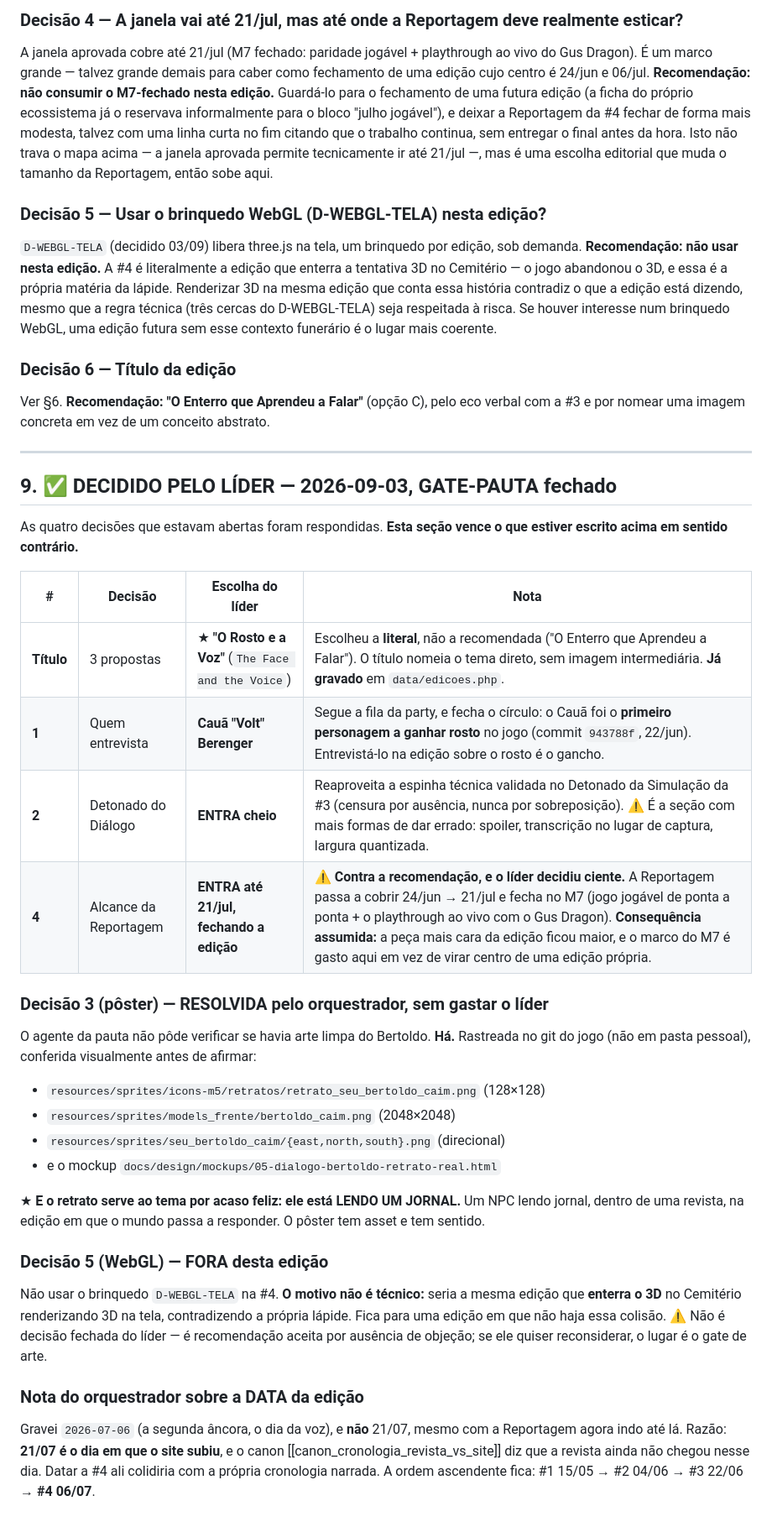
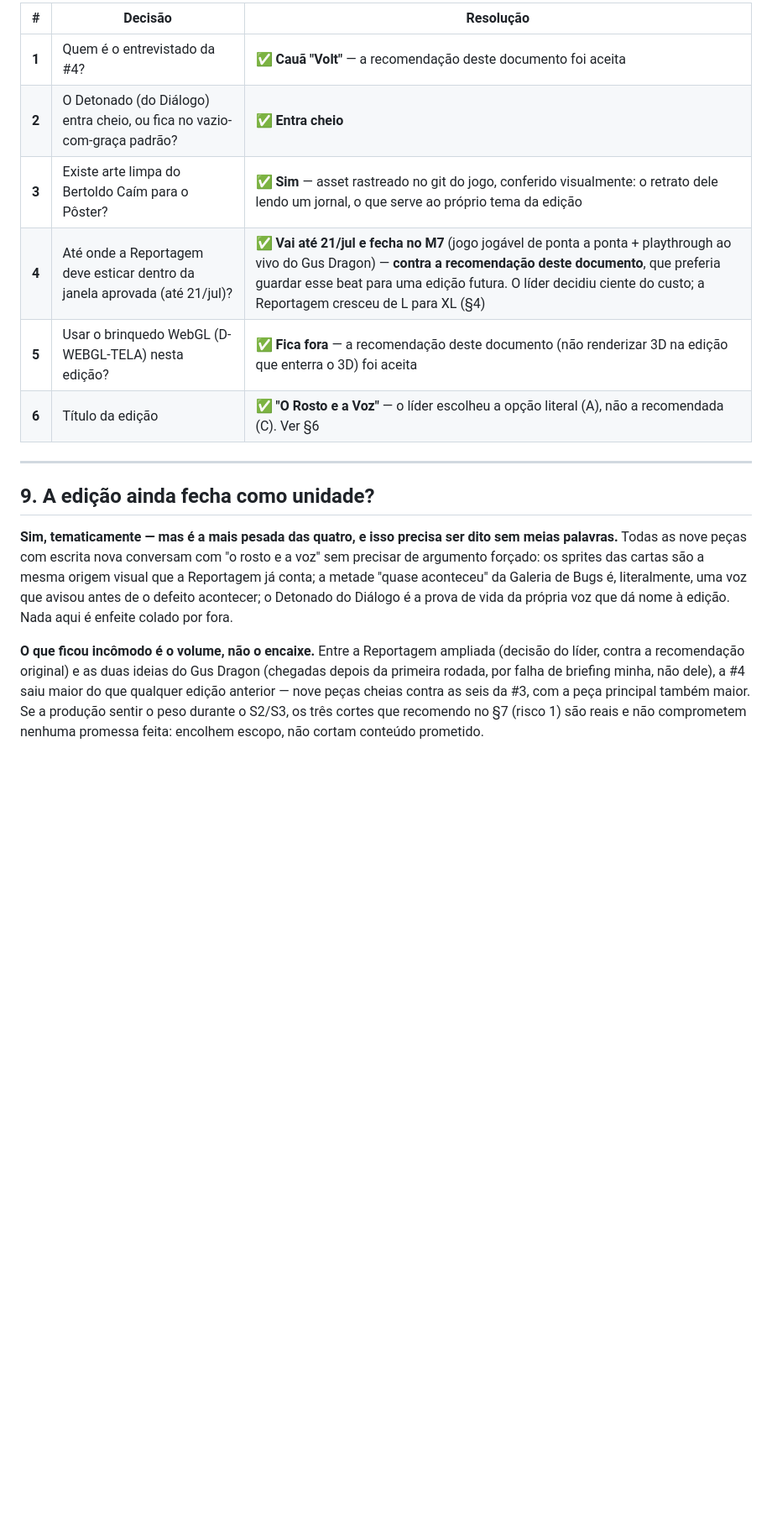
Before and after one commit to petrinhu/site_gusworld, a Markdown page: docs/editorial/PAUTA-EDICAO-4.md, the part around one of its changes. Shown at 84% size. Drawn GitHub-style; blank space fills up the shorter version.

```diff
--- a/docs/editorial/PAUTA-EDICAO-4.md
+++ b/docs/editorial/PAUTA-EDICAO-4.md
@@ -177,64 +194,25 @@ jogo além do que já li.
-### Decisão 4 — A janela vai até 21/jul, mas até onde a Reportagem deve realmente esticar?
-
-A janela aprovada cobre até 21/jul (M7 fechado: paridade jogável + playthrough ao vivo do Gus Dragon). É um
-marco grande — talvez grande demais para caber como fechamento de uma edição cujo centro é 24/jun e 06/jul.
-**Recomendação: não consumir o M7-fechado nesta edição.** Guardá-lo para o fechamento de uma futura edição
-(a ficha do próprio ecossistema já o reservava informalmente para o bloco "julho jogável"), e deixar a
-Reportagem da #4 fechar de forma mais modesta, talvez com uma linha curta no fim citando que o trabalho
-continua, sem entregar o final antes da hora. Isto não trava o mapa acima — a janela aprovada permite
-tecnicamente ir até 21/jul —, mas é uma escolha editorial que muda o tamanho da Reportagem, então sobe aqui.
-
-### Decisão 5 — Usar o brinquedo WebGL (D-WEBGL-TELA) nesta edição?
-
-`D-WEBGL-TELA` (decidido 03/09) libera three.js na tela, um brinquedo por edição, sob demanda.
-**Recomendação: não usar nesta edição.** A #4 é literalmente a edição que enterra a tentativa 3D no Cemitério
-— o jogo abandonou o 3D, e essa é a própria matéria da lápide. Renderizar 3D na mesma edição que conta essa
-história contradiz o que a edição está dizendo, mesmo que a regra técnica (três cercas do D-WEBGL-TELA) seja
-respeitada à risca. Se houver interesse num brinquedo WebGL, uma edição futura sem esse contexto funerário
-é o lugar mais coerente.
-
-### Decisão 6 — Título da edição
-
-Ver §6. **Recomendação: "O Enterro que Aprendeu a Falar"** (opção C), pelo eco verbal com a #3 e por nomear
-uma imagem concreta em vez de um conceito abstrato.
+| # | Decisão | Resolução |
+|---|---|---|
+| **1** | Quem é o entrevistado da #4? | ✅ **Cauã "Volt"** — a recomendação deste documento foi aceita |
+| **2** | O Detonado (do Diálogo) entra cheio, ou fica no vazio-com-graça padrão? | ✅ **Entra cheio** |
+| **3** | Existe arte limpa do Bertoldo Caím para o Pôster? | ✅ **Sim** — asset rastreado no git do jogo, conferido visualmente: o retrato dele lendo um jornal, o que serve ao próprio tema da edição |
+| **4** | Até onde a Reportagem deve esticar dentro da janela aprovada (até 21/jul)? | ✅ **Vai até 21/jul e fecha no M7** (jogo jogável de ponta a ponta + playthrough ao vivo do Gus Dragon) — **contra a recomendação deste documento**, que preferia guardar esse beat para uma edição futura. O líder decidiu ciente do custo; a Reportagem cresceu de L para XL (§4) |
+| **5** | Usar o brinquedo WebGL (D-WEBGL-TELA) nesta edição? | ✅ **Fica fora** — a recomendação deste documento (não renderizar 3D na edição que enterra o 3D) foi aceita |
+| **6** | Título da edição | ✅ **"O Rosto e a Voz"** — o líder escolheu a opção literal (A), não a recomendada (C). Ver §6 |
 
 ---
 
-## 9. ✅ DECIDIDO PELO LÍDER — 2026-09-03, GATE-PAUTA fechado
+## 9. A edição ainda fecha como unidade?
 
-As quatro decisões que estavam abertas foram respondidas. **Esta seção vence o que estiver escrito acima
-em sentido contrário.**
+**Sim, tematicamente — mas é a mais pesada das quatro, e isso precisa ser dito sem meias palavras.** Todas as
+nove peças com escrita nova conversam com "o rosto e a voz" sem precisar de argumento forçado: os sprites das
+cartas são a mesma origem visual que a Reportagem já conta; a metade "quase aconteceu" da Galeria de Bugs é,
+literalmente, uma voz que avisou antes de o defeito acontecer; o Detonado do Diálogo é a prova de vida da
+própria voz que dá nome à edição. Nada aqui é enfeite colado por fora.
 
-| # | Decisão | Escolha do líder | Nota |
-|---|---|---|---|
-| **Título** | 3 propostas | ★ **"O Rosto e a Voz"** (`The Face and the Voice`) | Escolheu a **literal**, não a recomendada ("O Enterro que Aprendeu a Falar"). O título nomeia o tema direto, sem imagem intermediária. **Já gravado** em `data/edicoes.php`. |
-| **1** | Quem entrevista | **Cauã "Volt" Berenger** | Segue a fila da party, e fecha o círculo: o Cauã foi o **primeiro personagem a ganhar rosto** no jogo (commit `943788f`, 22/jun). Entrevistá-lo na edição sobre o rosto é o gancho. |
-| **2** | Detonado do Diálogo | **ENTRA cheio** | Reaproveita a espinha técnica validada no Detonado da Simulação da #3 (censura por ausência, nunca por sobreposição). ⚠️ É a seção com mais formas de dar errado: spoiler, transcrição no lugar de captura, largura quantizada. |
-| **4** | Alcance da Reportagem | **ENTRA até 21/jul, fechando a edição** | ⚠️ **Contra a recomendação, e o líder decidiu ciente.** A Reportagem passa a cobrir 24/jun → 21/jul e fecha no M7 (jogo jogável de ponta a ponta + o playthrough ao vivo com o Gus Dragon). **Consequência assumida:** a peça mais cara da edição ficou maior, e o marco do M7 é gasto aqui em vez de virar centro de uma edição própria. |
-
-### Decisão 3 (pôster) — RESOLVIDA pelo orquestrador, sem gastar o líder
-
-O agente da pauta não pôde verificar se havia arte limpa do Bertoldo. **Há.** Rastreada no git do jogo
-(não em pasta pessoal), conferida visualmente antes de afirmar:
-
-- `resources/sprites/icons-m5/retratos/retrato_seu_bertoldo_caim.png` (128×128)
-- `resources/sprites/models_frente/bertoldo_caim.png` (2048×2048)
-- `resources/sprites/seu_bertoldo_caim/{east,north,south}.png` (direcional)
-- e o mockup `docs/design/mockups/05-dialogo-bertoldo-retrato-real.html`
-
-★ **E o retrato serve ao tema por acaso feliz: ele está LENDO UM JORNAL.** Um NPC lendo jornal, dentro de
-uma revista, na edição em que o mundo passa a responder. O pôster tem asset e tem sentido.
-
-### Decisão 5 (WebGL) — FORA desta edição
-
-Não usar o brinquedo `D-WEBGL-TELA` na #4. **O motivo não é técnico:** seria a mesma edição que **enterra o
-3D** no Cemitério renderizando 3D na tela, contradizendo a própria lápide. Fica para uma edição em que não
-haja essa colisão. ⚠️ Não é decisão fechada do líder — é recomendação aceita por ausência de objeção; se ele
-quiser reconsiderar, o lugar é o gate de arte.
-
-### Nota do orquestrador sobre a DATA da edição
-
-Gravei `2026-07-06` (a segunda âncora, o dia da voz), e **não** 21/07, mesmo com a Reportagem agora indo até
-lá. Razão: **21/07 é o dia em que o site subiu**, e o canon [[canon_cronologia_revista_vs_site]] diz que a
-revista ainda não chegou nesse dia. Datar a #4 ali colidiria com a própria cronologia narrada. A ordem
-ascendente fica: #1 15/05 → #2 04/06 → #3 22/06 → **#4 06/07**.
+**O que ficou incômodo é o volume, não o encaixe.** Entre a Reportagem ampliada (decisão do líder, contra a
+recomendação original) e as duas ideias do Gus Dragon (chegadas depois da primeira rodada, por falha de
+briefing minha, não dele), a #4 saiu maior do que qualquer edição anterior — nove peças cheias contra as seis
+da #3, com a peça principal também maior. Se a produção sentir o peso durante o S2/S3, os três cortes que
+recomendo no §7 (risco 1) são reais e não comprometem nenhuma promessa feita: encolhem escopo, não cortam
+conteúdo prometido.
```
Also changed, not shown: other parts of docs/editorial/PAUTA-EDICAO-4.md (+132 -115 lines).
